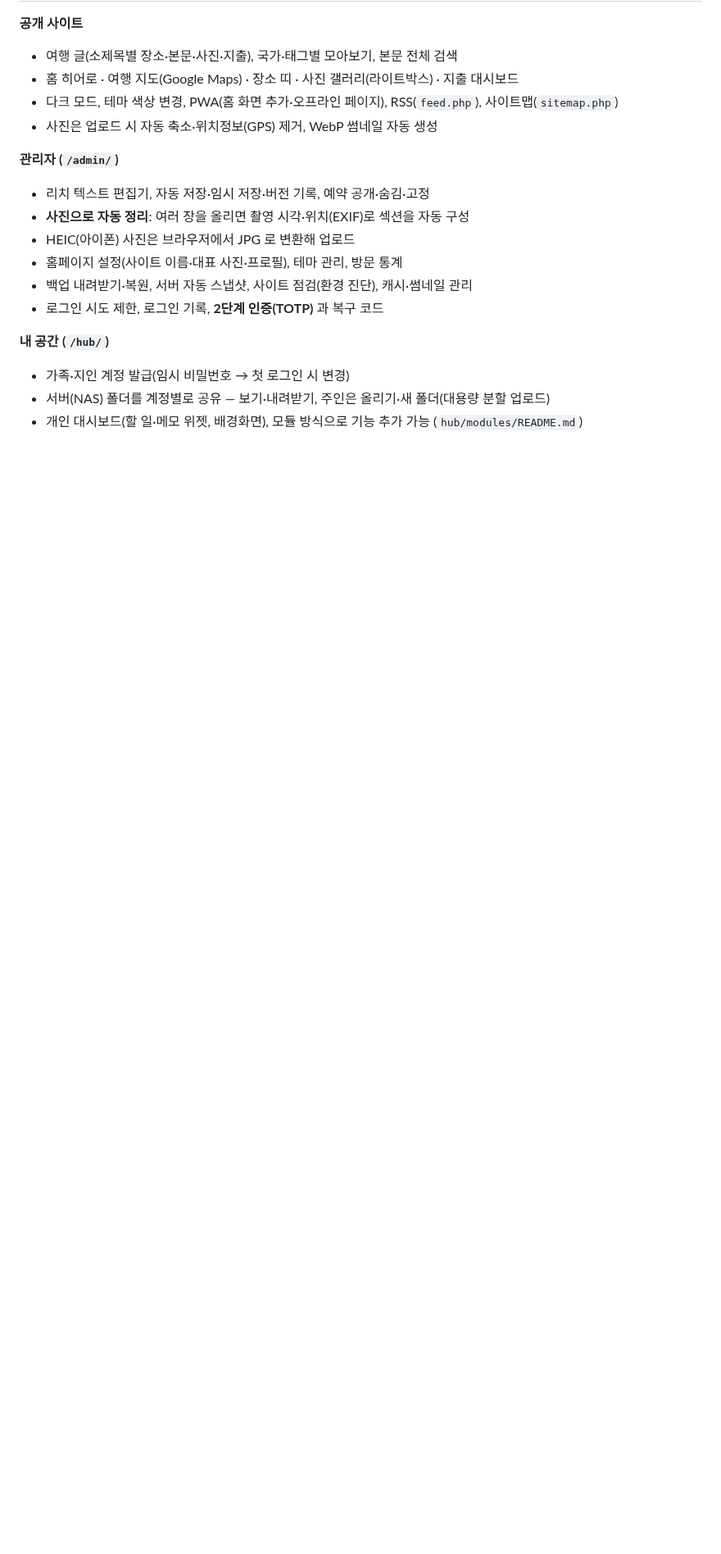
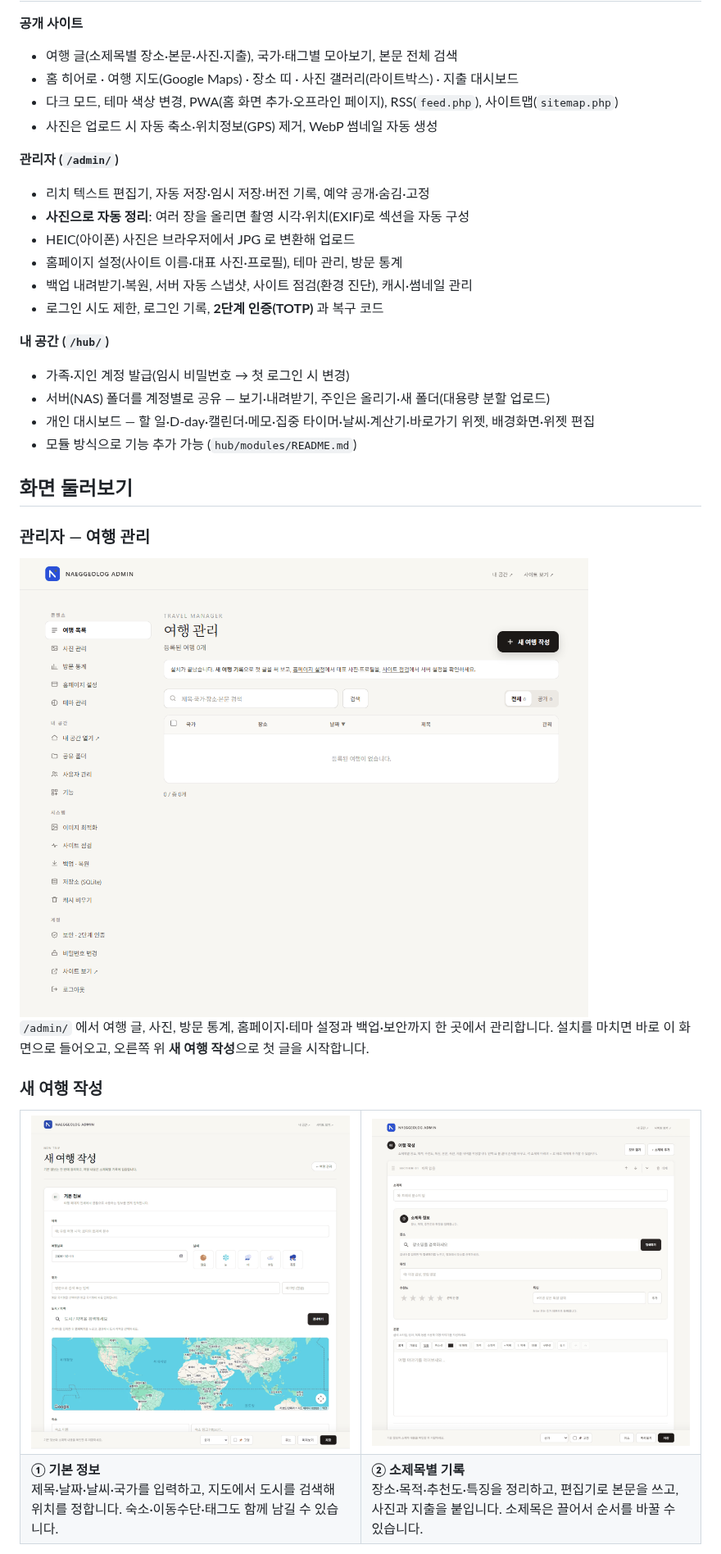
Before and after one commit to IanLEE89/naeggeolog, a Markdown page: README.md, the part around one of its changes. Shown at 82% size. Rendered like a GitHub page; pictures changed too: docs/screenshots/admin.png (added), docs/screenshots/editor-basic.png (added), docs/screenshots/editor-section.png (added); blank space fills up the shorter version.

```diff
--- a/README.md
+++ b/README.md
@@ -30,4 +35,26 @@
 **내 공간 (`/hub/`)**
 - 가족·지인 계정 발급(임시 비밀번호 → 첫 로그인 시 변경)
 - 서버(NAS) 폴더를 계정별로 공유 — 보기·내려받기, 주인은 올리기·새 폴더(대용량 분할 업로드)
-- 개인 대시보드(할 일·메모 위젯, 배경화면), 모듈 방식으로 기능 추가 가능 (`hub/modules/README.md`)
+- 개인 대시보드 — 할 일·D-day·캘린더·메모·집중 타이머·날씨·계산기·바로가기 위젯, 배경화면·위젯 편집
+- 모듈 방식으로 기능 추가 가능 (`hub/modules/README.md`)
+
+## 화면 둘러보기
+
+### 관리자 — 여행 관리
+<img src="docs/screenshots/admin.png" alt="관리자 여행 관리 화면 — 왼쪽 메뉴와 여행 목록" width="760">
+
+`/admin/` 에서 여행 글, 사진, 방문 통계, 홈페이지·테마 설정과 백업·보안까지 한 곳에서 관리합니다.
+설치를 마치면 바로 이 화면으로 들어오고, 오른쪽 위 **새 여행 작성**으로 첫 글을 시작합니다.
+
+### 새 여행 작성
+<table>
+  <tr>
+    <td width="50%" valign="top"><img src="docs/screenshots/editor-basic.png" alt="새 여행 작성 1단계 — 기본 정보"></td>
+    <td width="50%" valign="top"><img src="docs/screenshots/editor-section.png" alt="새 여행 작성 2단계 — 소제목별 기록"></td>
+  </tr>
+  <tr>
+    <td valign="top"><b>① 기본 정보</b><br>제목·날짜·날씨·국가를 입력하고, 지도에서 도시를 검색해 위치를 정합니다. 숙소·이동수단·태그도 함께 남길 수 있습니다.</td>
+    <td valign="top"><b>② 소제목별 기록</b><br>장소·목적·추천도·특징을 정리하고, 편집기로 본문을 쓰고, 사진과 지출을 붙입니다. 소제목은 끌어서 순서를 바꿀 수 있습니다.</td>
+  </tr>
+</table>
+
```
Also changed, not shown: other parts of README.md (+18 -0 lines), docs/screenshots/files.png (added), docs/screenshots/home.jpg (added), docs/screenshots/my-space.jpg (added).
